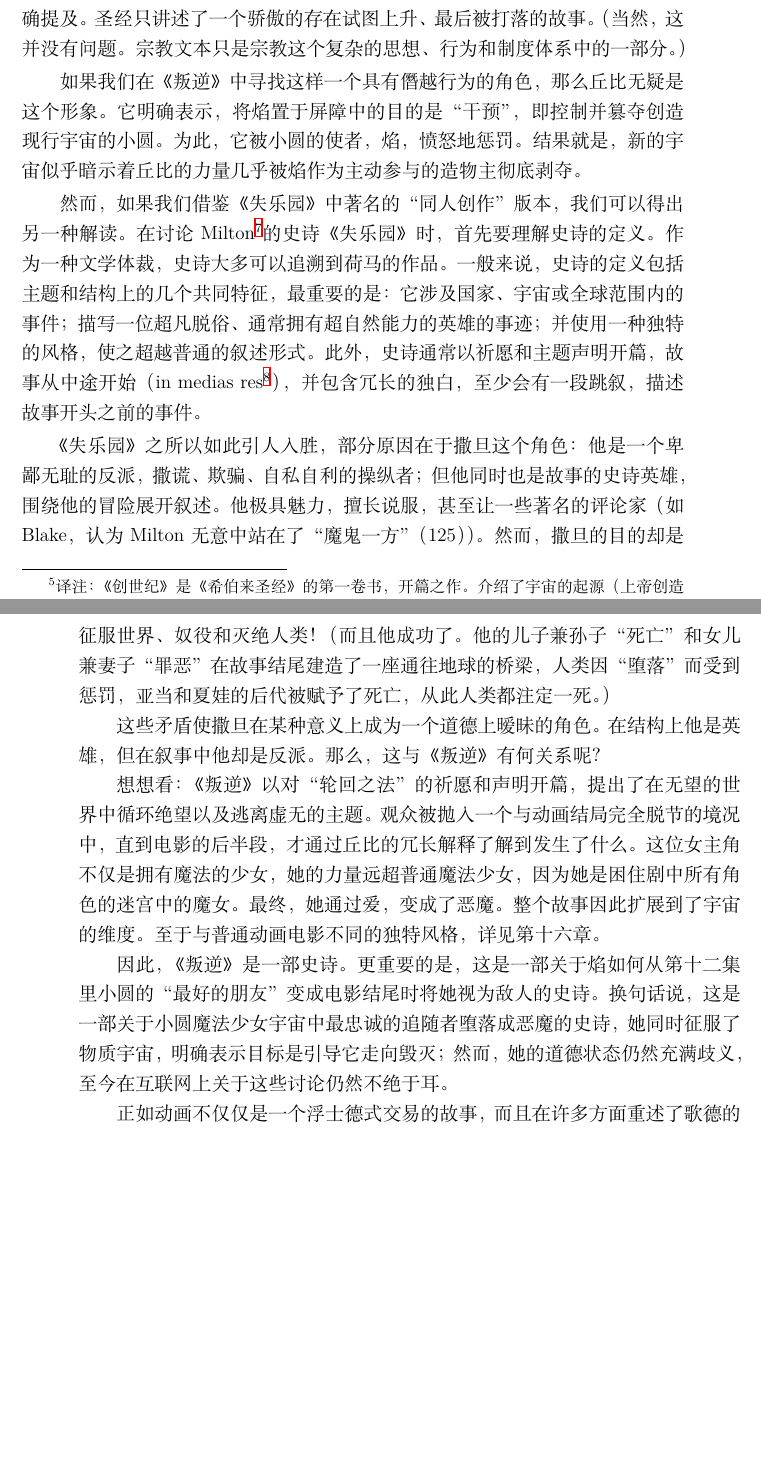
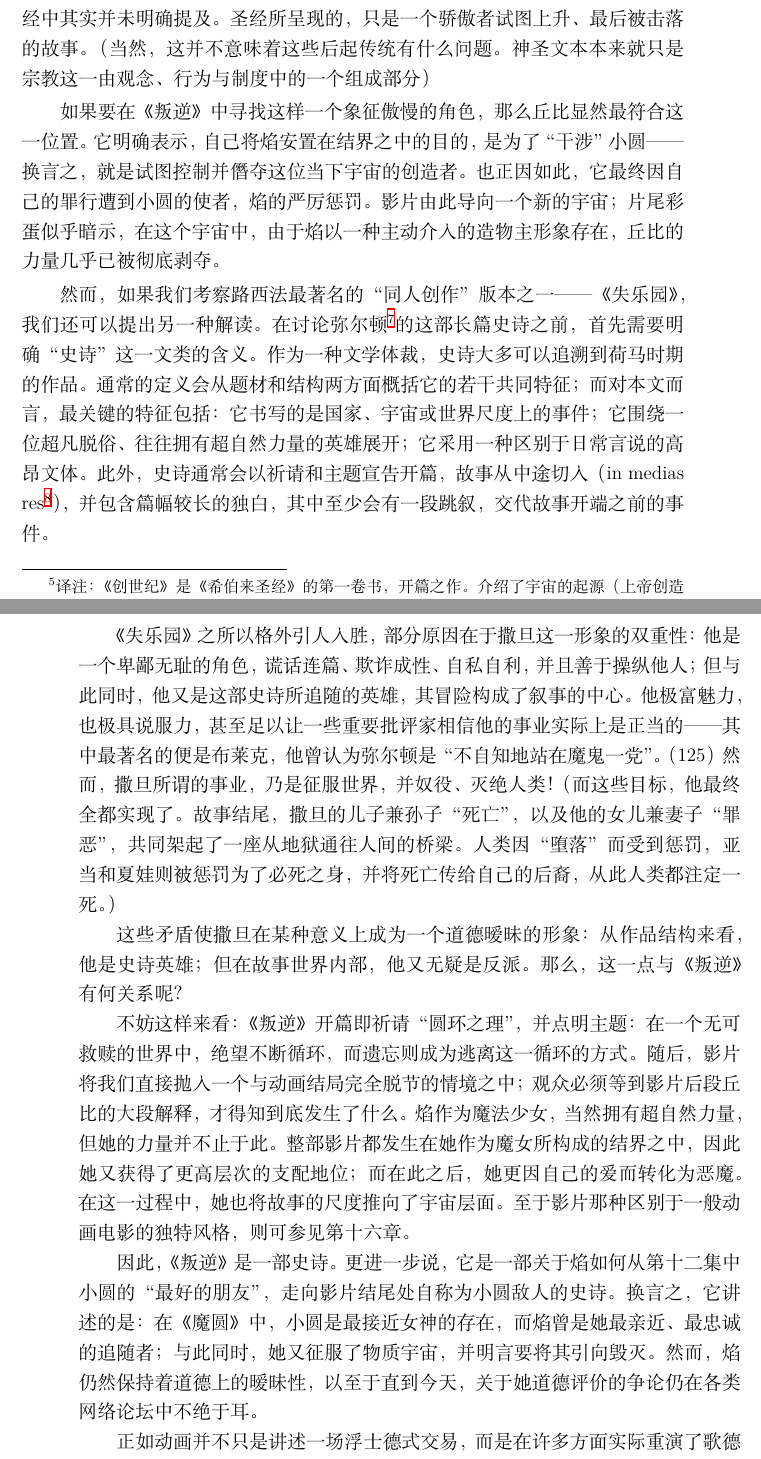
Before and after one commit to JoinNico/The-Very-Soil, a LaTeX book (main.tex, which reads part3/chapter19_zh.tex): two parts of pages 93 and 94 of 112, joined at a grey line, cut so that both start at the same text, the shorter picture padded with empty space. Compiled offline with XeLaTeX.

Commit message:
feat: proofread ch19

```diff
--- a/part3/chapter19_zh.tex
+++ b/part3/chapter19_zh.tex
@@ -23,64 +24,74 @@
 其余的都是民间传说，也就是所谓的“同人创作”。
 例如，路西法曾是天使，他是《约伯记》\footnote{%
-    译注：《约伯记》是《希伯来圣经》的第18本书、基督教《旧约圣经·诗歌智慧书》的第一卷，第一部诗篇性著作。
+    译注：《约伯记》是《希伯来圣经》的第十八本书、基督教《旧约圣经·诗歌智慧书》的第一卷，第一部诗篇性著作。
     约伯这个名字的含义是“仇视的对象”。
 }中的撒旦，他是《创世纪》\footnote{%
     译注：《创世纪》是《希伯来圣经》的第一卷书，开篇之作。
     介绍了宇宙的起源（上帝创造天地），人类的起源（上帝创造了亚当和夏娃）和犹太民族的起源，以及犹太民族祖先生活的足迹。
     本书也是上帝全部计划中的开始，展示了上帝的创造是怎样的完美，人类是怎样堕落的，一个民族是如何被上帝拣选发展壮大的。
 }中引诱夏娃的蛇，他是《启示录》\footnote{%
-    译注：《启示录》是《新约圣经》收录的最后一个作品，写作时间约在公元90至95年。
+    译注：《启示录》是《新约圣经》收录的最后一个作品，写作时间约在公元 90 至 95 年。
     内容主要是对未来的预警，包括对世界末日的预言：接二连三的大灾难，世界朝向毁灭发展的末日光景，并描述最后审判，重点放在耶稣的再来。
 }中的兽或龙；
 这些内容在圣经中其实并未明确提及。
-圣经只讲述了一个骄傲的存在试图上升、最后被打落的故事。
-（当然，这并没有问题。宗教文本只是宗教这个复杂的思想、行为和制度体系中的一部分。）
+圣经所呈现的，只是一个骄傲者试图上升、最后被击落的故事。
+（当然，这并不意味着这些后起传统有什么问题。神圣文本本来就只是宗教这一由观念、行为与制度中的一个组成部分）
 
-如果我们在《叛逆》中寻找这样一个具有僭越行为的角色，那么丘比无疑是这个形象。
-它明确表示，将焰置于屏障中的目的是“干预”，即控制并篡夺创造现行宇宙的小圆。
-为此，它被小圆的使者，焰，愤怒地惩罚。
-结果就是，新的宇宙似乎暗示着丘比的力量几乎被焰作为主动参与的造物主彻底剥夺。
+如果要在《叛逆》中寻找这样一个象征傲慢的角色，那么丘比显然最符合这一位置。
+它明确表示，自己将焰安置在结界之中的目的，是为了“干涉”小圆——换言之，就是试图控制并僭夺这位当下宇宙的创造者。
+也正因如此，它最终因自己的罪行遭到小圆的使者，焰的严厉惩罚。
+影片由此导向一个新的宇宙；
+片尾彩蛋似乎暗示，在这个宇宙中，由于焰以一种主动介入的造物主形象存在，丘比的力量几乎已被彻底剥夺。
 
-然而，如果我们借鉴《失乐园》中著名的“同人创作”版本，我们可以得出另一种解读。
-在讨论 Milton\footnote{%
+
+然而，如果我们考察路西法最著名的“同人创作”版本之一——
+《失乐园》，我们还可以提出另一种解读。
+在讨论弥尔顿\footnote{%
     译注：约翰·弥尔顿（1608年12月9日—1674年11月8日）英国诗人、政论家，民主斗士，被称为英国文学史上伟大的六位诗人之一。
     代表作品有长诗《失乐园》、《复乐园》和《力士参孙》。
-}的史诗《失乐园》时，首先要理解史诗的定义。
-作为一种文学体裁，史诗大多可以追溯到荷马的作品。
-一般来说，史诗的定义包括主题和结构上的几个共同特征，最重要的是：
-它涉及国家、宇宙或全球范围内的事件；
-描写一位超凡脱俗、通常拥有超自然能力的英雄的事迹；
-并使用一种独特的风格，使之超越普通的叙述形式。
-此外，史诗通常以祈愿和主题声明开篇，故事从中途开始（in medias res\footnote{%
+}的这部长篇史诗之前，首先需要明确“史诗”这一文类的含义。
+作为一种文学体裁，史诗大多可以追溯到荷马时期的作品。
+通常的定义会从题材和结构两方面概括它的若干共同特征；
+而对本文而言，最关键的特征包括：
+它书写的是国家、宇宙或世界尺度上的事件；
+它围绕一位超凡脱俗、往往拥有超自然力量的英雄展开；
+它采用一种区别于日常言说的高昂文体。
+此外，史诗通常会以祈请和主题宣告开篇，故事从中途切入（in medias res\footnote{%
     译注：in medias res 意为在事件中、从中间开始，也是文学术语：拦腰法。
     其是文学与艺术的叙事手法，故事从某个中间点开始阐述，而不是从最初。
     拦腰法为了填补背景故事，经常必须伴随使用倒叙和跳叙以解说早前的事件、纠葛、登场人物、故事背景。
     最常见的情况，就是主轴故事的前传、外传、衍生。
-}），并包含冗长的独白，至少会有一段跳叙，描述故事开头之前的事件。
+}），并包含篇幅较长的独白，其中至少会有一段跳叙，交代故事开端之前的事件。
 
-《失乐园》之所以如此引人入胜，部分原因在于撒旦这个角色：
-他是一个卑鄙无耻的反派，撒谎、欺骗、自私自利的操纵者；
-但他同时也是故事的史诗英雄，围绕他的冒险展开叙述。
-他极具魅力，擅长说服，甚至让一些著名的评论家（如 Blake，认为 Milton 无意中站在了“魔鬼一方”（125））。
-然而，撒旦的目的却是征服世界、奴役和灭绝人类！
-（而且他成功了。他的儿子兼孙子“死亡”和女儿兼妻子“罪恶”在故事结尾建造了一座通往地球的桥梁，人类因“堕落”而受到惩罚，亚当和夏娃的后代被赋予了死亡，从此人类都注定一死。）
+《失乐园》之所以格外引人入胜，部分原因在于撒旦这一形象的双重性：
+他是一个卑鄙无耻的角色，谎话连篇、欺诈成性、自私自利，并且善于操纵他人；
+但与此同时，他又是这部史诗所追随的英雄，其冒险构成了叙事的中心。
+他极富魅力，也极具说服力，甚至足以让一些重要批评家相信他的事业实际上是正当的——
+其中最著名的便是布莱克，他曾认为弥尔顿是“不自知地站在魔鬼一党”。（125）
+然而，撒旦所谓的事业，乃是征服世界，并奴役、灭绝人类！
+（而这些目标，他最终全都实现了。故事结尾，撒旦的儿子兼孙子“死亡”，以及他的女儿兼妻子“罪恶”，共同架起了一座从地狱通往人间的桥梁。人类因“堕落”而受到惩罚，亚当和夏娃则被惩罚为了必死之身，并将死亡传给自己的后裔，从此人类都注定一死。）
 
-这些矛盾使撒旦在某种意义上成为一个道德上暧昧的角色。
-在结构上他是英雄，但在叙事中他却是反派。
-那么，这与《叛逆》有何关系呢？
+这些矛盾使撒旦在某种意义上成为一个道德暧昧的形象：
+从作品结构来看，他是史诗英雄；但在故事世界内部，他又无疑是反派。
+那么，这一点与《叛逆》有何关系呢？
 
-想想看：
-《叛逆》以对“轮回之法”的祈愿和声明开篇，提出了在无望的世界中循环绝望以及逃离虚无的主题。
-观众被抛入一个与动画结局完全脱节的境况中，直到电影的后半段，才通过丘比的冗长解释了解到发生了什么。
-这位女主角不仅是拥有魔法的少女，她的力量远超普通魔法少女，因为她是困住剧中所有角色的迷宫中的魔女。
-最终，她通过爱，变成了恶魔。
-整个故事因此扩展到了宇宙的维度。
-至于与普通动画电影不同的独特风格，详见第十六章。
+不妨这样来看：《叛逆》开篇即祈请“圆环之理”，并点明主题：
+在一个无可救赎的世界中，绝望不断循环，而遗忘则成为逃离这一循环的方式。
+随后，影片将我们直接抛入一个与动画结局完全脱节的情境之中；
+观众必须等到影片后段丘比的大段解释，才得知到底发生了什么。
+焰作为魔法少女，当然拥有超自然力量，但她的力量并不止于此。
+整部影片都发生在她作为魔女所构成的结界之中，因此她又获得了更高层次的支配地位；
+而在此之后，她更因自己的爱而转化为恶魔。
+在这一过程中，她也将故事的尺度推向了宇宙层面。
+至于影片那种区别于一般动画电影的独特风格，则可参见第十六章。
 
 因此，《叛逆》是一部史诗。
-更重要的是，这是一部关于焰如何从第十二集里小圆的“最好的朋友”变成电影结尾时将她视为敌人的史诗。
-换句话说，这是一部关于小圆魔法少女宇宙中最忠诚的追随者堕落成恶魔的史诗，她同时征服了物质宇宙，明确表示目标是引导它走向毁灭；
-然而，她的道德状态仍然充满歧义，至今在互联网上关于这些讨论仍然不绝于耳。
+更进一步说，它是一部关于焰如何从第十二集中小圆的“最好的朋友”，走向影片结尾处自称为小圆敌人的史诗。
+换言之，它讲述的是：
+在《魔圆》中，小圆是最接近女神的存在，而焰曾是她最亲近、最忠诚的追随者；
+与此同时，她又征服了物质宇宙，并明言要将其引向毁灭。
+然而，焰仍然保持着道德上的暧昧性，以至于直到今天，关于她道德评价的争论仍在各类网络论坛中不绝于耳。
 
-正如动画不仅仅是一个浮士德式交易的故事，而且在许多方面重述了歌德的《浮士德》故事，包括一些相对隐晦的元素，比如时间旅行一样，《叛逆》不仅仅是一个关于僭越与堕落的故事；
-它在结构上以及通过史诗英雄与道德堕落的并置，颇似《失乐园》。
+正如动画并不只是讲述一场浮士德式交易，而是在许多方面实际重演了歌德《浮士德》的叙事轨迹，甚至包含了时间旅行这类颇为隐晦的元素；
+同样，《叛逆》也不只是一个关于傲慢与堕落的故事。
+无论从结构上看，还是从它将史诗英雄形象与道德堕落相互并置的方式来看，都颇似《失乐园》。
```
Also changed, not shown: part3/chapter19_zh.tex (23 more changed lines).
